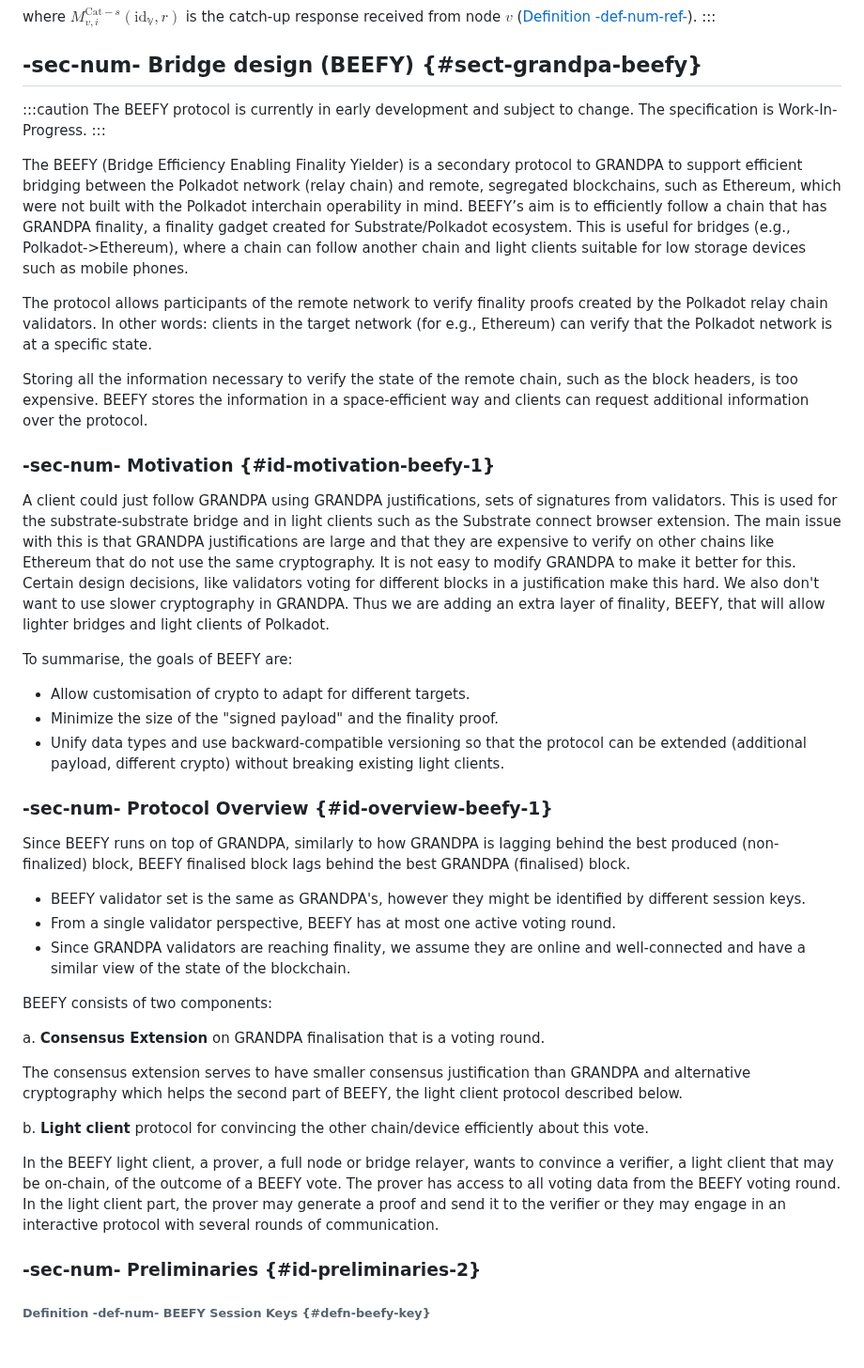
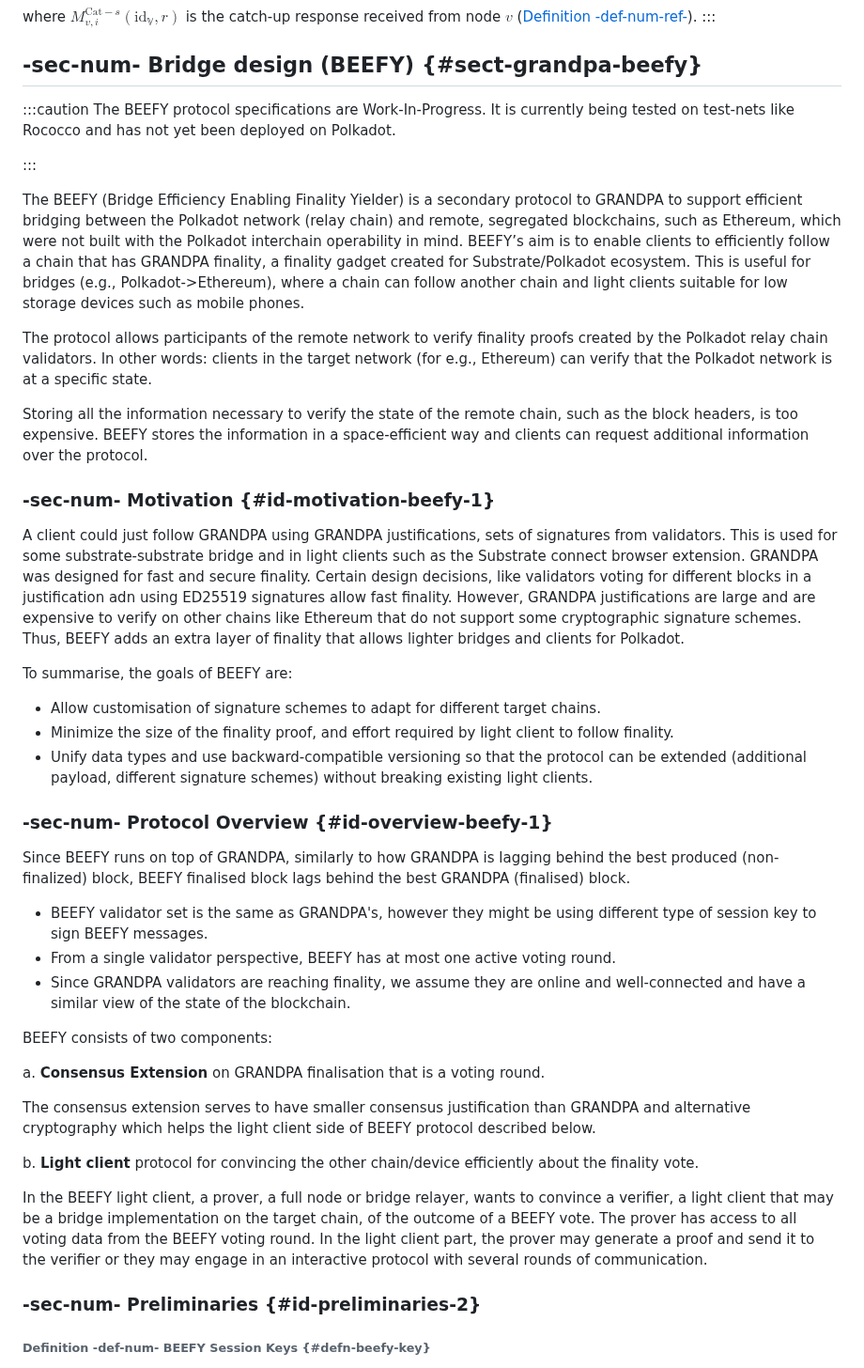
Before and after one commit to w3f/polkadot-spec, a Markdown page: docs/sect-finality.md, the part around the change. Shown at 94% size. Drawn GitHub-style; blank space fills up the shorter version.

Commit message:
incorporated Syeds review

```diff
--- a/docs/sect-finality.md
+++ b/docs/sect-finality.md
@@ -488,26 +488,27 @@ where ${{M}_{{{v},{i}}}^{{\text{Cat}-{s}}}}{\left(\text{id}_{{{\mathbb{{V}}}}},{
 ## -sec-num- Bridge design (BEEFY) {#sect-grandpa-beefy}
 
 :::caution
-The BEEFY protocol is currently in early development and subject to change. The specification is Work-In-Progress.
+The BEEFY protocol specifications are Work-In-Progress. It is currently being tested on test-nets like Rococco and has not yet been deployed on Polkadot.
+
 :::
 
-The BEEFY (Bridge Efficiency Enabling Finality Yielder) is a secondary protocol to GRANDPA to support efficient bridging between the Polkadot network (relay chain) and remote, segregated blockchains, such as Ethereum, which were not built with the Polkadot interchain operability in mind. BEEFY’s aim is to efficiently follow a chain that has GRANDPA finality, a finality gadget created for Substrate/Polkadot ecosystem. This is useful for bridges (e.g., Polkadot->Ethereum), where a chain can follow another chain and light clients suitable for low storage devices such as mobile phones.
+The BEEFY (Bridge Efficiency Enabling Finality Yielder) is a secondary protocol to GRANDPA to support efficient bridging between the Polkadot network (relay chain) and remote, segregated blockchains, such as Ethereum, which were not built with the Polkadot interchain operability in mind. BEEFY’s aim is to enable clients to efficiently follow a chain that has GRANDPA finality, a finality gadget created for Substrate/Polkadot ecosystem. This is useful for bridges (e.g., Polkadot->Ethereum), where a chain can follow another chain and light clients suitable for low storage devices such as mobile phones.
 
 The protocol allows participants of the remote network to verify finality proofs created by the Polkadot relay chain validators. In other words: clients in the target network (for e.g., Ethereum) can verify that the Polkadot network is at a specific state.
 
 Storing all the information necessary to verify the state of the remote chain, such as the block headers, is too expensive. BEEFY stores the information in a space-efficient way and clients can request additional information over the protocol.
 
 ### -sec-num- Motivation {#id-motivation-beefy-1}
-A client could just follow GRANDPA using GRANDPA justifications, sets of signatures from validators. This is used for the substrate-substrate bridge and in light clients such as the Substrate connect browser extension. The main issue with this is that GRANDPA justifications are large and that they are expensive to verify on other chains like Ethereum that do not use the same cryptography. It is not easy to modify GRANDPA to make it better for this. Certain design decisions, like validators voting for different blocks in a justification make this hard. We also don't want to use slower cryptography in GRANDPA. Thus we are adding an extra layer of finality, BEEFY, that will allow lighter bridges and light clients of Polkadot.
+A client could just follow GRANDPA using GRANDPA justifications, sets of signatures from validators. This is used for some substrate-substrate bridge and in light clients such as the Substrate connect browser extension. GRANDPA was designed for fast and secure finality. Certain design decisions, like validators voting for different blocks in a justification adn using ED25519 signatures allow fast finality. However, GRANDPA justifications are large and are expensive to verify on other chains like Ethereum that do not support some cryptographic signature schemes. Thus, BEEFY adds an extra layer of finality that allows lighter bridges and clients for Polkadot.
 
 To summarise, the goals of BEEFY are:
-- Allow customisation of crypto to adapt for different targets.
-- Minimize the size of the "signed payload" and the finality proof.
-- Unify data types and use backward-compatible versioning so that the protocol can be extended (additional payload, different crypto) without breaking existing light clients.
+- Allow customisation of signature schemes to adapt for different target chains.
+- Minimize the size of the finality proof, and effort required by light client to follow finality.
+- Unify data types and use backward-compatible versioning so that the protocol can be extended (additional payload, different signature schemes) without breaking existing light clients.
 
 ### -sec-num- Protocol Overview {#id-overview-beefy-1}
 Since BEEFY runs on top of GRANDPA, similarly to how GRANDPA is lagging behind the best produced (non-finalized) block, BEEFY finalised block lags behind the best GRANDPA (finalised) block.
-- BEEFY validator set is the same as GRANDPA's, however they might be identified by different session keys.
+- BEEFY validator set is the same as GRANDPA's, however they might be using different type of session key to sign BEEFY messages.
 - From a single validator perspective, BEEFY has at most one active voting round.
 - Since GRANDPA validators are reaching finality, we assume they are online and well-connected and have a similar view of the state of the blockchain.
 
@@ -515,11 +516,11 @@ BEEFY consists of two components:
 
 a. **Consensus Extension** on GRANDPA finalisation that is a voting round.
 
-The consensus extension serves to have smaller consensus justification than GRANDPA and alternative cryptography which helps the second part of BEEFY, the light client protocol described below.
+The consensus extension serves to have smaller consensus justification than GRANDPA and alternative cryptography which helps the light client side of BEEFY protocol described below.
 
-b. **Light client** protocol for convincing the other chain/device efficiently about this vote.
+b. **Light client** protocol for convincing the other chain/device efficiently about the finality vote.
 
-In the BEEFY light client, a prover, a full node or bridge relayer, wants to convince a verifier, a light client that may be on-chain, of the outcome of a BEEFY vote. The prover has access to all voting data from the BEEFY voting round. In the light client part, the prover may generate a proof and send it to the verifier or they may engage in an interactive protocol with several rounds of communication.
+In the BEEFY light client, a prover, a full node or bridge relayer, wants to convince a verifier, a light client that may be a bridge implementation on the target chain, of the outcome of a BEEFY vote. The prover has access to all voting data from the BEEFY voting round. In the light client part, the prover may generate a proof and send it to the verifier or they may engage in an interactive protocol with several rounds of communication.
 
 
 ### -sec-num- Preliminaries {#id-preliminaries-2}
```
